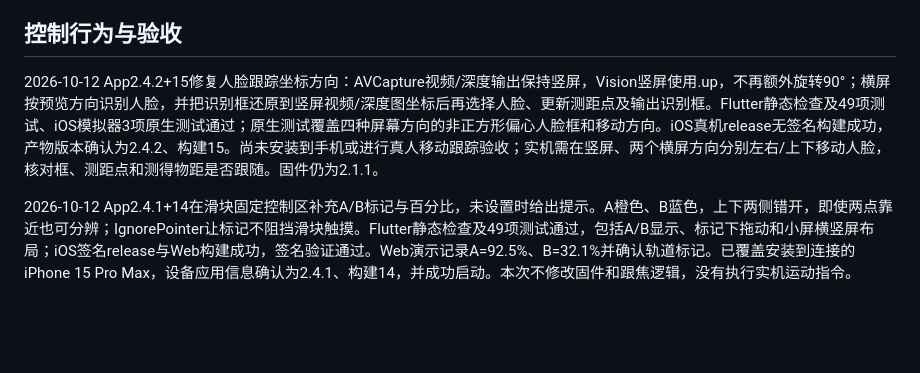
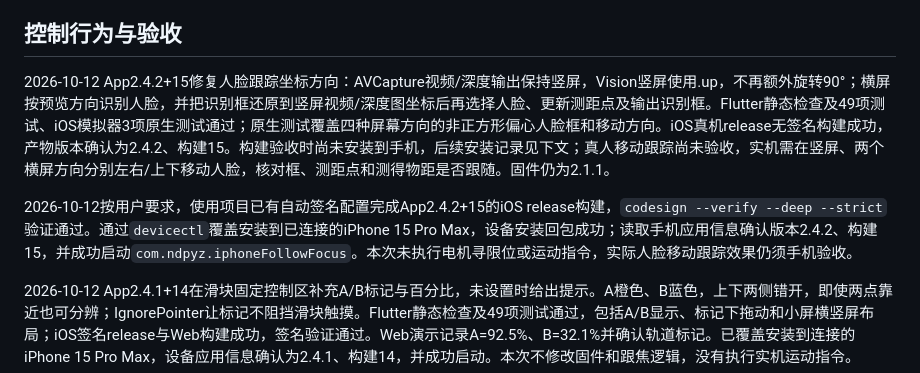
Before and after one commit to ndpyzwy-0w0/OLF-OpenLidarFocus, a Markdown page: HANDOFF.md, the part around the change. Rendered like a GitHub page; blank space fills up the shorter version.

Commit message:
记录人脸跟踪修复版的手机安装结果
记录App2.4.2+15签名构建、签名校验、iPhone 15 Pro Max覆盖安装及设备版本核验成功，应用已启动。实际人脸移动跟踪效果仍待实机验收。

```diff
--- a/HANDOFF.md
+++ b/HANDOFF.md
@@ -54,7 +54,9 @@ App2.3.1+12/固件2.1.1修复手轮松手后的到位状态：容差内完成及
 
 ## 控制行为与验收
 
-2026-10-12 App2.4.2+15修复人脸跟踪坐标方向：AVCapture视频/深度输出保持竖屏，Vision竖屏使用.up，不再额外旋转90°；横屏按预览方向识别人脸，并把识别框还原到竖屏视频/深度图坐标后再选择人脸、更新测距点及输出识别框。Flutter静态检查及49项测试、iOS模拟器3项原生测试通过；原生测试覆盖四种屏幕方向的非正方形偏心人脸框和移动方向。iOS真机release无签名构建成功，产物版本确认为2.4.2、构建15。尚未安装到手机或进行真人移动跟踪验收；实机需在竖屏、两个横屏方向分别左右/上下移动人脸，核对框、测距点和测得物距是否跟随。固件仍为2.1.1。
+2026-10-12 App2.4.2+15修复人脸跟踪坐标方向：AVCapture视频/深度输出保持竖屏，Vision竖屏使用.up，不再额外旋转90°；横屏按预览方向识别人脸，并把识别框还原到竖屏视频/深度图坐标后再选择人脸、更新测距点及输出识别框。Flutter静态检查及49项测试、iOS模拟器3项原生测试通过；原生测试覆盖四种屏幕方向的非正方形偏心人脸框和移动方向。iOS真机release无签名构建成功，产物版本确认为2.4.2、构建15。构建验收时尚未安装到手机，后续安装记录见下文；真人移动跟踪尚未验收，实机需在竖屏、两个横屏方向分别左右/上下移动人脸，核对框、测距点和测得物距是否跟随。固件仍为2.1.1。
+
+2026-10-12按用户要求，使用项目已有自动签名配置完成App2.4.2+15的iOS release构建，`codesign --verify --deep --strict`验证通过。通过`devicectl`覆盖安装到已连接的iPhone 15 Pro Max，设备安装回包成功；读取手机应用信息确认版本2.4.2、构建15，并成功启动`com.ndpyz.iphoneFollowFocus`。本次未执行电机寻限位或运动指令，实际人脸移动跟踪效果仍须手机验收。
 
 2026-10-12 App2.4.1+14在滑块固定控制区补充A/B标记与百分比，未设置时给出提示。A橙色、B蓝色，上下两侧错开，即使两点靠近也可分辨；IgnorePointer让标记不阻挡滑块触摸。Flutter静态检查及49项测试通过，包括A/B显示、标记下拖动和小屏横竖屏布局；iOS签名release与Web构建成功，签名验证通过。Web演示记录A=92.5%、B=32.1%并确认轨道标记。已覆盖安装到连接的iPhone 15 Pro Max，设备应用信息确认为2.4.1、构建14，并成功启动。本次不修改固件和跟焦逻辑，没有执行实机运动指令。
 
```
